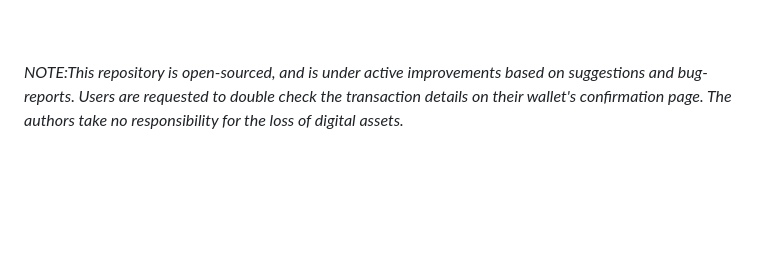
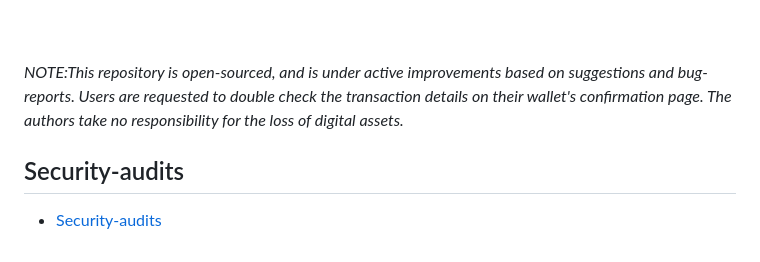
Before and after one commit to Tezsure/plenty-wallet, a Markdown page: README.md, the part around the change. GitHub-like rendering; blank space fills up the shorter version.

Commit message:
Add link to security-audits in README.md

```diff
--- a/README.md
+++ b/README.md
@@ -139,3 +139,6 @@ To understand all the current issues, refer issues section on this repo.
 <br/>
 
 _NOTE:This repository is open-sourced, and is under active improvements based on suggestions and bug-reports. Users are requested to double check the transaction details on their wallet's confirmation page. The authors take no responsibility for the loss of digital assets._
+
+## Security-audits
+- [Security-audits](https://github.com/Tezsure/security-audits)
```
